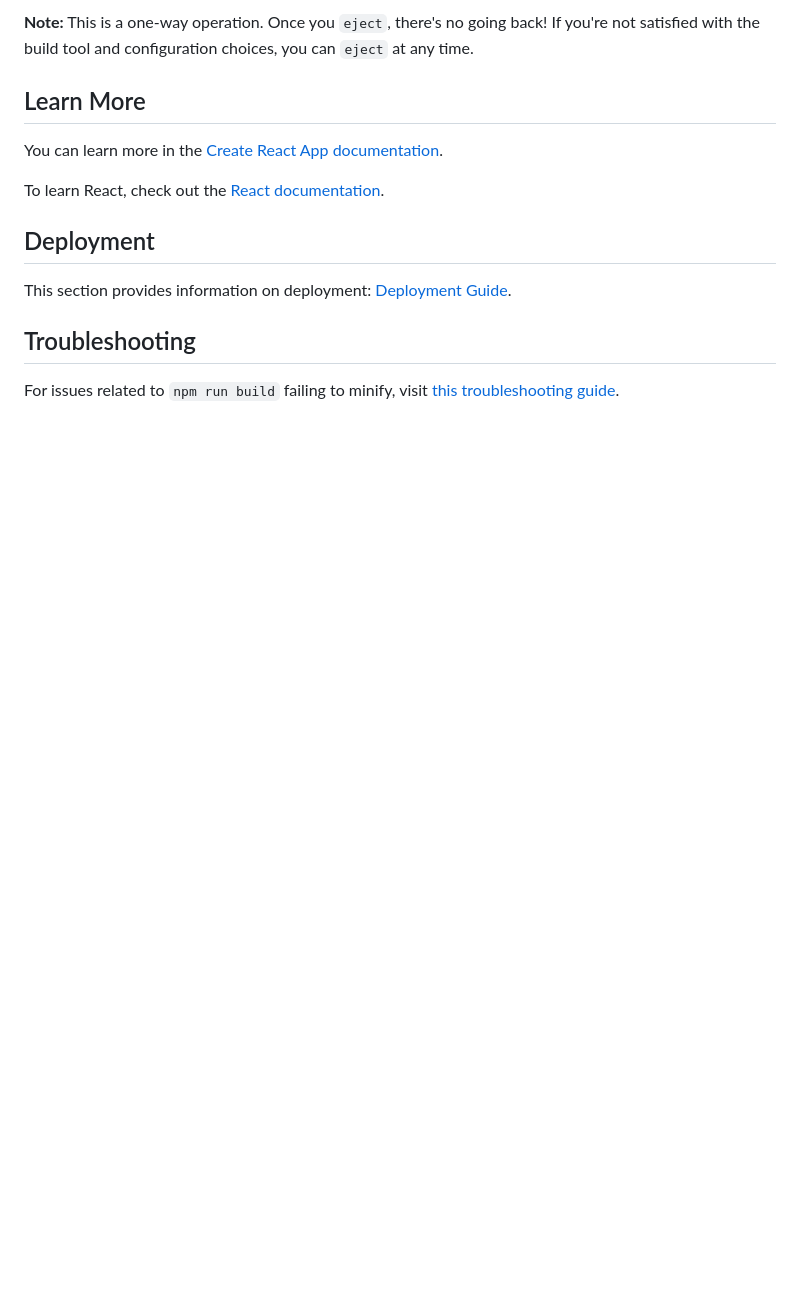
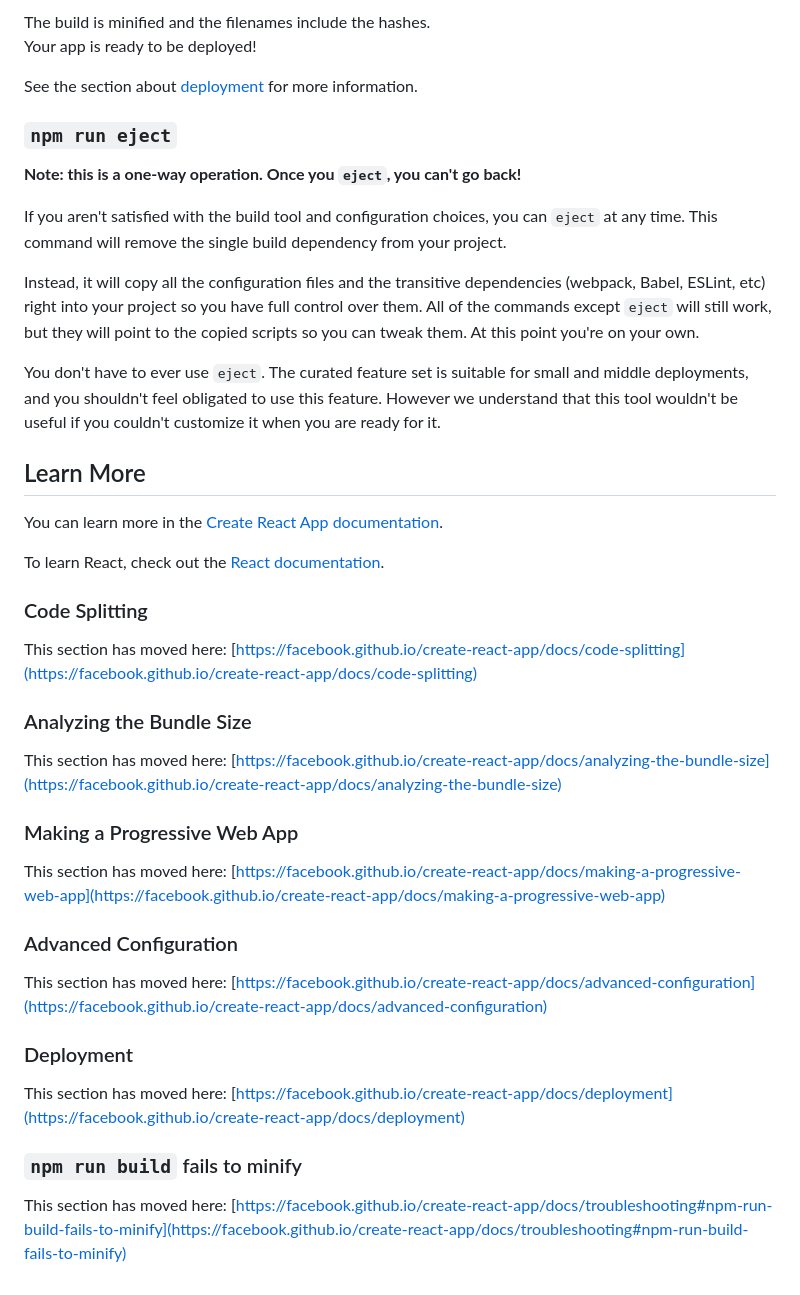
Before and after one commit to Attested-paper51/COSC-4P02-Web-Summarizer, a Markdown page: README.md, the part around the change printed below. Rendered like a GitHub page; blank space fills up the shorter version.

```diff
--- a/README.md
+++ b/README.md
@@ -52,5 +52,18 @@ Builds the app for production to the `build` folder. It optimizes the build for
 
-**Note:** This is a one-way operation. Once you `eject`, there's no going back! If you're not satisfied with the build tool and configuration choices, you can `eject` at any time.
+The build is minified and the filenames include the hashes.\
+Your app is ready to be deployed!
+
+See the section about [deployment](https://facebook.github.io/create-react-app/docs/deployment) for more information.
+
+### `npm run eject`
+
+**Note: this is a one-way operation. Once you `eject`, you can't go back!**
+
+If you aren't satisfied with the build tool and configuration choices, you can `eject` at any time. This command will remove the single build dependency from your project.
+
+Instead, it will copy all the configuration files and the transitive dependencies (webpack, Babel, ESLint, etc) right into your project so you have full control over them. All of the commands except `eject` will still work, but they will point to the copied scripts so you can tweak them. At this point you're on your own.
+
+You don't have to ever use `eject`. The curated feature set is suitable for small and middle deployments, and you shouldn't feel obligated to use this feature. However we understand that this tool wouldn't be useful if you couldn't customize it when you are ready for it.
 
 ## Learn More
 
@@ -58,10 +71,26 @@ You can learn more in the [Create React App documentation](https://facebook.gith
 
 To learn React, check out the [React documentation](https://reactjs.org/).
 
-## Deployment
+### Code Splitting
 
-This section provides information on deployment: [Deployment Guide](https://facebook.github.io/create-react-app/docs/deployment).
+This section has moved here: [https://facebook.github.io/create-react-app/docs/code-splitting](https://facebook.github.io/create-react-app/docs/code-splitting)
 
-## Troubleshooting
+### Analyzing the Bundle Size
 
-For issues related to `npm run build` failing to minify, visit [this troubleshooting guide](https://facebook.github.io/create-react-app/docs/troubleshooting#npm-run-build-fails-to-minify).
+This section has moved here: [https://facebook.github.io/create-react-app/docs/analyzing-the-bundle-size](https://facebook.github.io/create-react-app/docs/analyzing-the-bundle-size)
+
+### Making a Progressive Web App
+
+This section has moved here: [https://facebook.github.io/create-react-app/docs/making-a-progressive-web-app](https://facebook.github.io/create-react-app/docs/making-a-progressive-web-app)
+
+### Advanced Configuration
+
+This section has moved here: [https://facebook.github.io/create-react-app/docs/advanced-configuration](https://facebook.github.io/create-react-app/docs/advanced-configuration)
+
+### Deployment
+
+This section has moved here: [https://facebook.github.io/create-react-app/docs/deployment](https://facebook.github.io/create-react-app/docs/deployment)
+
+### `npm run build` fails to minify
+
+This section has moved here: [https://facebook.github.io/create-react-app/docs/troubleshooting#npm-run-build-fails-to-minify](https://facebook.github.io/create-react-app/docs/troubleshooting#npm-run-build-fails-to-minify)
```
Also changed, not shown: other parts of README.md (+33 -33 lines).
